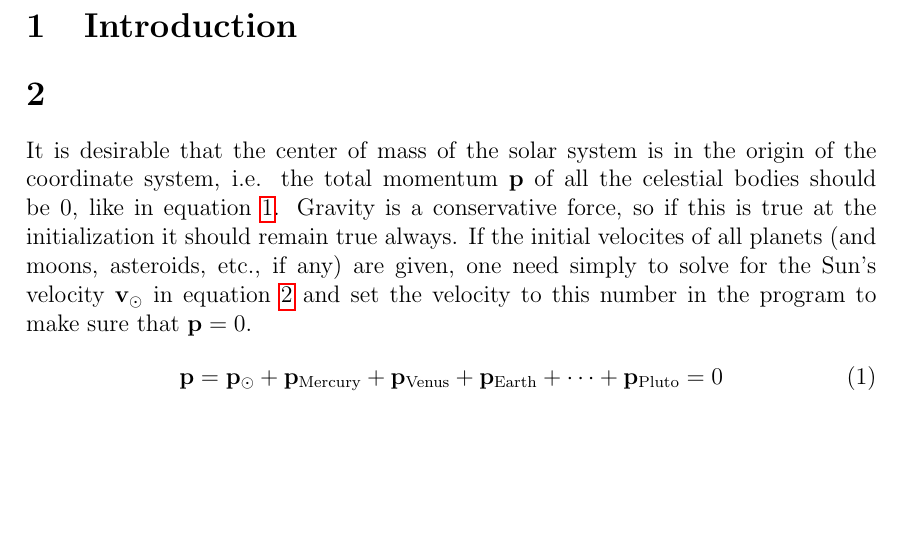
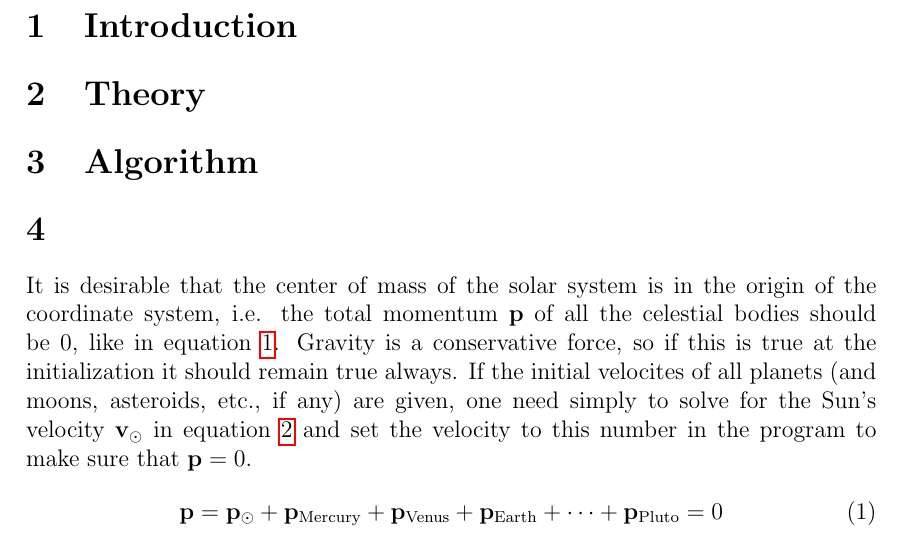
Before and after one commit to PaulMag/FYS3150_project3, a LaTeX document (tex/main.tex): part of page 2 of 2, cut so that both start at the same text, the shorter picture padded with empty space. Compiled offline with pdfLaTeX.

Commit message:
Small fixes.
Removed commented packages.
Added sections for theory and algorithm.

```diff
--- a/tex/main.tex
+++ b/tex/main.tex
@@ -8,20 +6,15 @@
 \usepackage{graphicx, color}
 \usepackage{parskip} % norwegian sections (skip line)
 \usepackage{amsmath}
-%\usepackage{dsfont} % does not work
 \usepackage{varioref} % fancy captions
 \usepackage[margin=3cm]{geometry} % smaller margins
-\usepackage{grffile} % Ex­tended file name sup­port for graph­ics, allows periods in filenames
+\usepackage{grffile} % Extended file name support for graphics, allows periods in filenames
 \usepackage[small,bf]{caption}
 \usepackage{hyperref}
 \usepackage{fancyhdr}
 \usepackage{algpseudocode}
 \usepackage{parskip}
 \usepackage{caption}
-% \usepackage{mathabx} % adds astronomical symbols like \Sun, \Earth, \Mars, etc. didn't work
-
-% Makes subsection numbering: 1.a), 1.b), 2.a), etc...
-%\renewcommand\thesubsection{\thesection.\alph{subsection})}
 
 \definecolor{darkgreen}{RGB}{0,135,0}
 
@@ -85,6 +78,10 @@
 
 \section{Introduction}
 
+\section{Theory}
+
+\section{Algorithm}
+
 \section{}
 \input{task_f.tex}
 
```
Also changed, not shown: tex/main.tex (2 more changed lines).
